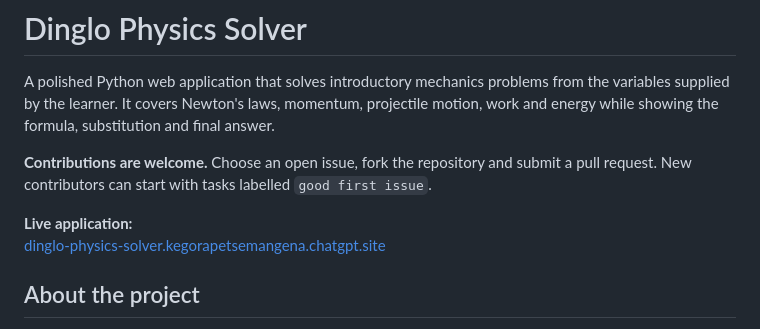
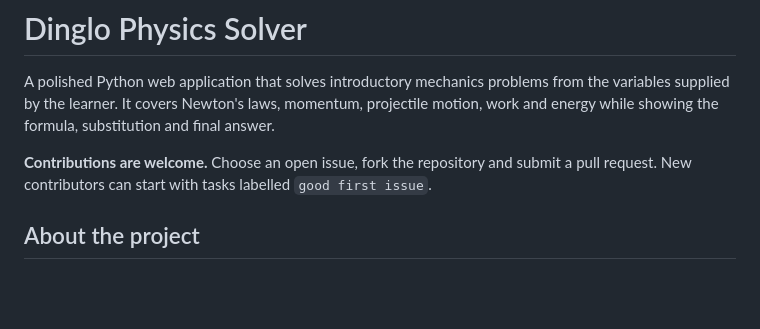
Before and after one commit to kegodev/Dinglo-Physics-Solver, a Markdown page: README.md, the part around the change. Drawn GitHub-style; blank space fills up the shorter version.

Commit message:
Remove live application link
Removed live application link from README.

```diff
--- a/README.md
+++ b/README.md
@@ -9,8 +9,6 @@ final answer.
 submit a pull request. New contributors can start with tasks labelled
 `good first issue`.
 
-**Live application:**
-[dinglo-physics-solver.kegorapetsemangena.chatgpt.site](https://dinglo-physics-solver.kegorapetsemangena.chatgpt.site)
 
 ## About the project
 
```
